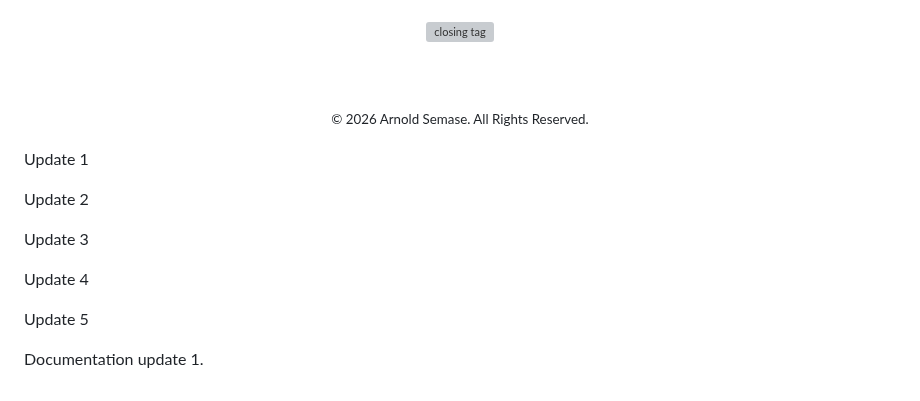
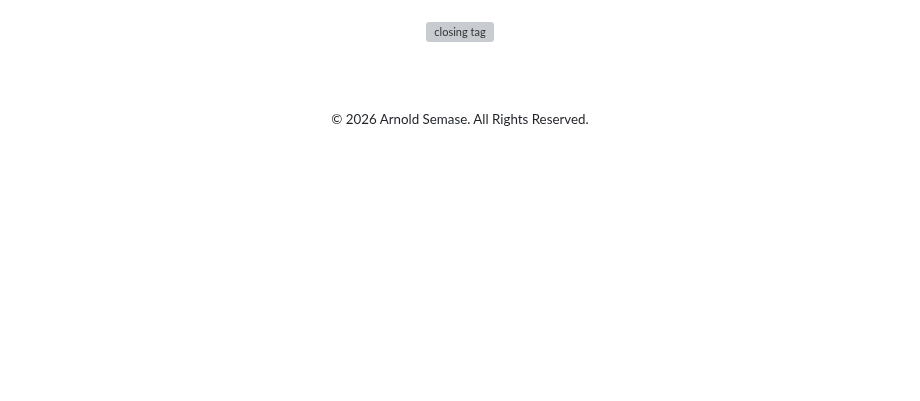
Before and after one commit to arnoldsemase/arnoldsemase, a Markdown page: README.md, the part around the change. GitHub-like rendering; blank space fills up the shorter version; grey boxes are pictures that could not be loaded.

Commit message:
Clean up README by removing old updates
Removed outdated update notes and cleaned up the README.

```diff
--- a/README.md
+++ b/README.md
@@ -146,15 +146,3 @@ Building Smart Solutions That Simplify Business.
 <br><br>
 <p><small>© 2026 Arnold Semase. All Rights Reserved.</small></p>
 </div>
-
-Update 1
-
-Update 2
-
-Update 3
-
-Update 4
-
-Update 5
-
-Documentation update 1.
```
